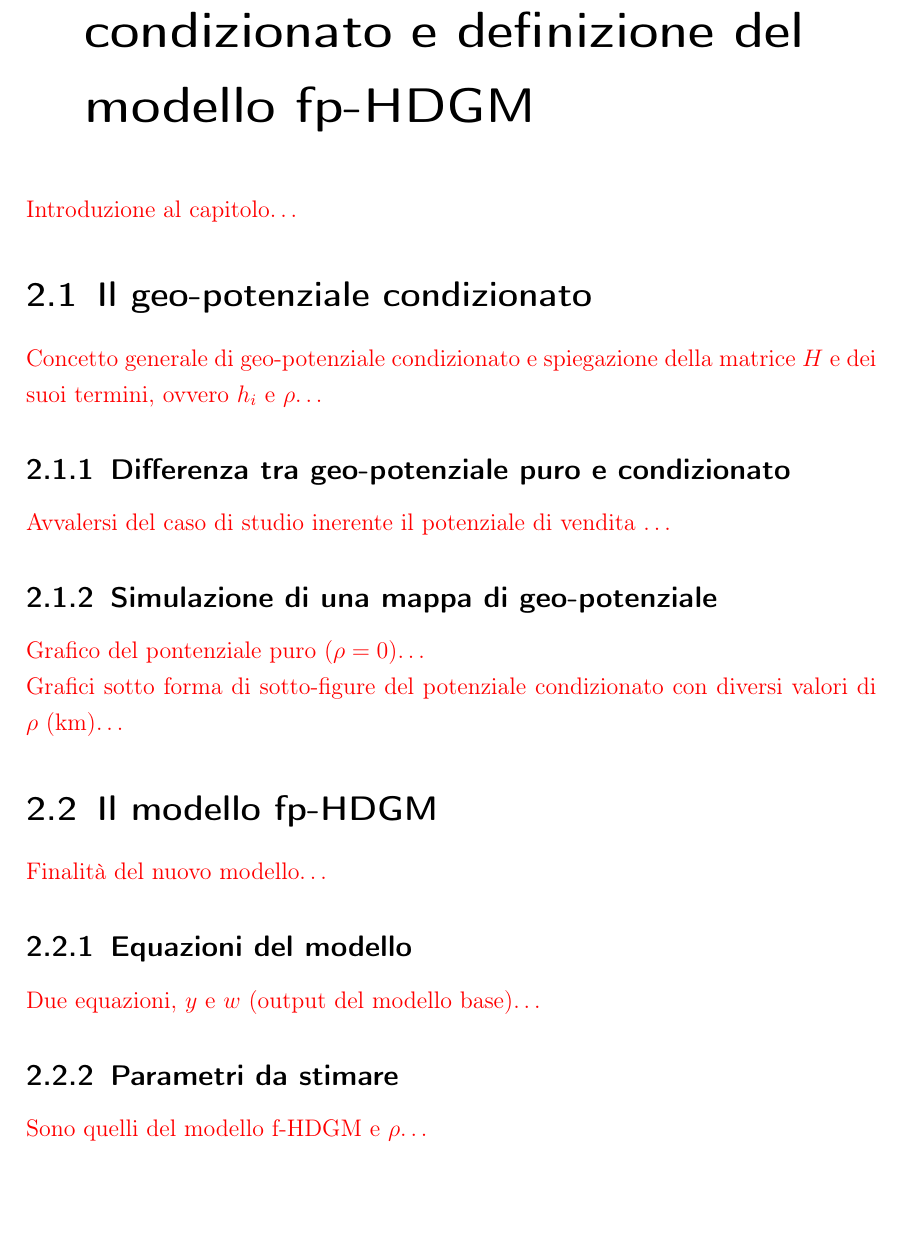
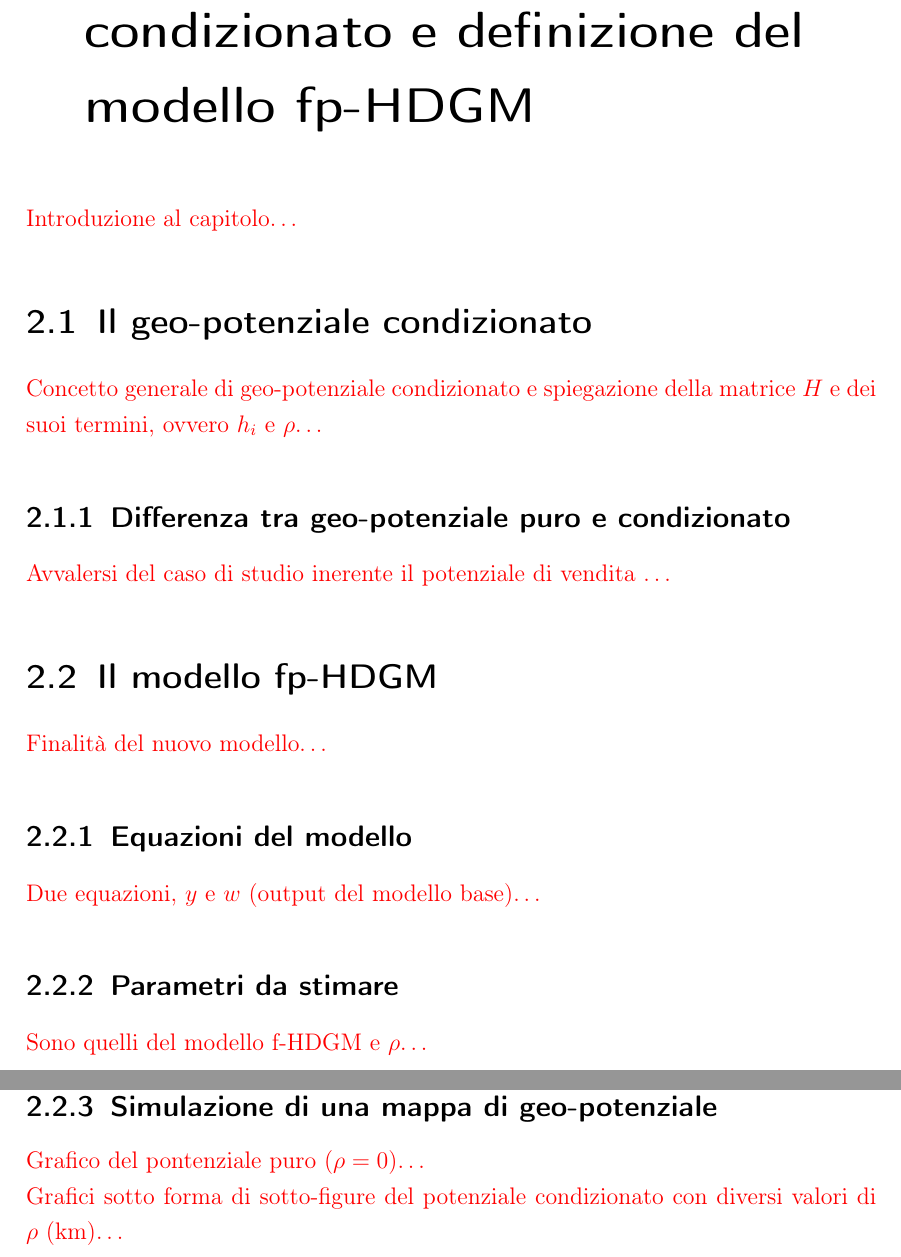
Before and after one commit to lamferzon/tesi-magistrale, a LaTeX book (Tesi/Sorgente.tex, which reads Tesi/Capitoli/2. Nuovo modello.tex): part of page 19 of 23 before the commit and two parts of pages 19 and 20 of 23 after it, the two joined at a grey line, cut so that both start at the same text, the shorter picture padded with empty space. Compiled offline with pdfLaTeX.

Commit message:
Piccola revisione dello scheletro del capitolo 2

```diff
--- a/Tesi/Capitoli/2. Nuovo modello.tex
+++ b/Tesi/Capitoli/2. Nuovo modello.tex
@@ -4,16 +4,21 @@
 
 \section[Il geo-potenziale condizionato]{Il geo-potenziale condizionato}
 \textcolor{red}{Concetto generale di geo-potenziale condizionato e spiegazione della matrice $H$ e dei suoi termini, ovvero $h_i$ e $\rho$\dots}
+
 \subsection[Differenza tra geo-potenziale puro e condizionato]{Differenza tra geo-potenziale puro e condizionato}
 \textcolor{red}{Avvalersi del caso di studio inerente il potenziale di vendita \dots}
+
+\section[Il modello fp-HDGM]{Il modello fp-HDGM}
+\textcolor{red}{Finalità del nuovo modello\dots}
+
+\subsection[Equazioni del modello]{Equazioni del modello}
+\textcolor{red}{Due equazioni, $y$ e $w$ (output del modello base)\dots}
+
+\subsection[Parametri da stimare]{Parametri da stimare}
+\textcolor{red}{Sono quelli del modello f-HDGM e $\rho$\dots}
+
+\paragraph[Differenza tra $\theta$ e $\rho$]{Differenza tra $\theta$ e $\rho$}
+
 \subsection[Simulazione di una mappa di geo-potenziale]{Simulazione di una mappa di geo-potenziale}
 \textcolor{red}{Grafico del pontenziale puro ($\rho=0$)\dots}\\
 \textcolor{red}{Grafici sotto forma di sotto-figure del potenziale condizionato con diversi valori di $\rho$ (\si{\kilo\meter})\dots}
-
-\section[Il modello fp-HDGM]{Il modello fp-HDGM}
-\textcolor{red}{Finalità del nuovo modello\dots}
-\subsection[Equazioni del modello]{Equazioni del modello}
-\textcolor{red}{Due equazioni, $y$ e $w$ (output del modello base)\dots}
-\subsection[Parametri da stimare]{Parametri da stimare}
-\textcolor{red}{Sono quelli del modello f-HDGM e $\rho$\dots}
-\paragraph[Differenza tra $\theta$ e $\rho$]{Differenza tra $\theta$ e $\rho$}
```
